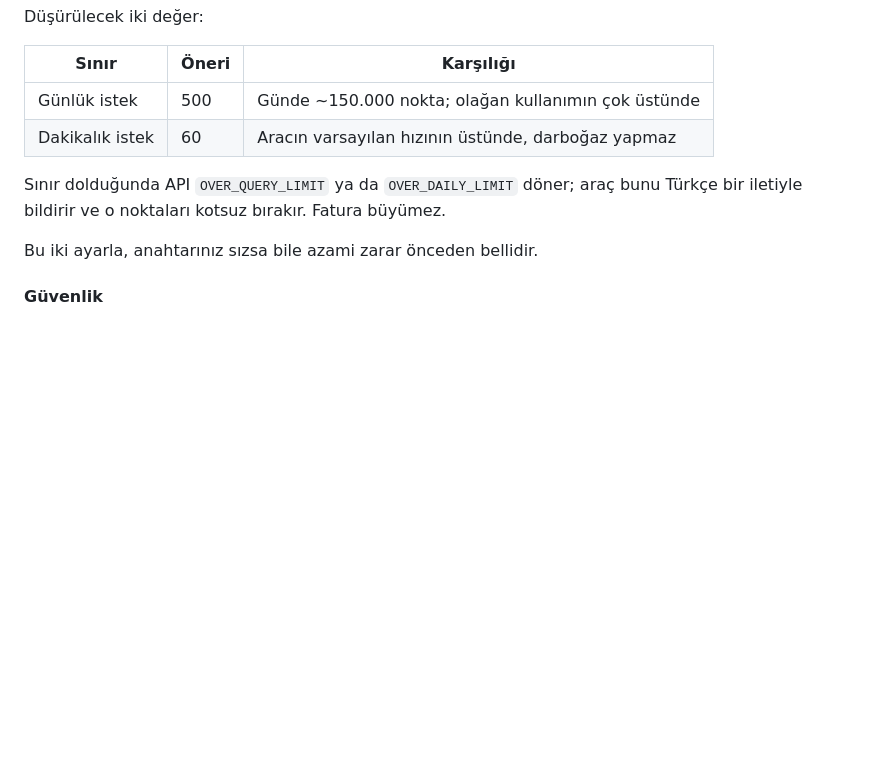
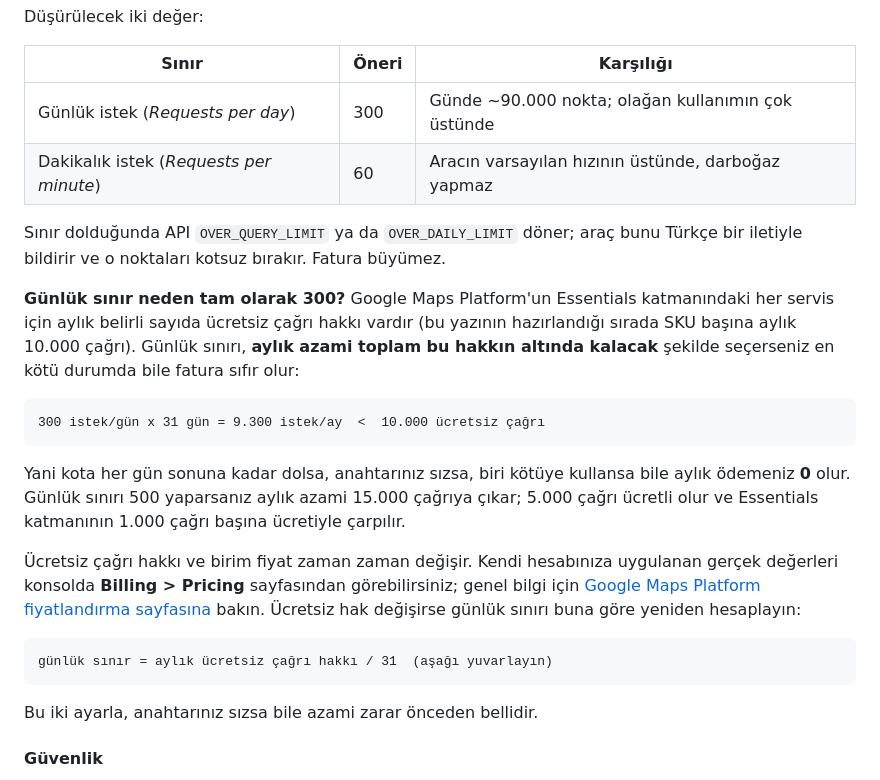
Before and after one commit to mahmuttari/PLANET-GEAR, a Markdown page: kot-karelaj/README.md, the part around the change. GitHub-like rendering; blank space fills up the shorter version.

Commit message:
Günlük kota önerisini ücretsiz çağrı hakkına göre hesapla
Essentials katmanında SKU başına aylık ücretsiz çağrı hakkı bulunduğundan,
günlük sınır aylık azami toplam bu hakkın altında kalacak şekilde
seçilirse en kötü durumda bile fatura sıfır olur. Öneri 500'den 300'e
çekildi (300 x 31 = 9.300 < 10.000) ve hesap kuralı yazıldı. Gerçek
değerlerin konsoldaki Billing > Pricing sayfasından denetlenmesi gerektiği
belirtildi.

Co-Authored-By: Claude Opus 5 <noreply@anthropic.com>
Claude-Session: https://claude.ai/code/session_01QuGa3vkZYaQFj5sNmq84ff

````diff
--- a/kot-karelaj/README.md
+++ b/kot-karelaj/README.md
@@ -577,12 +577,37 @@ Düşürülecek iki değer:
 
 | Sınır | Öneri | Karşılığı |
 |---|---|---|
-| Günlük istek | 500 | Günde ~150.000 nokta; olağan kullanımın çok üstünde |
-| Dakikalık istek | 60 | Aracın varsayılan hızının üstünde, darboğaz yapmaz |
+| Günlük istek (*Requests per day*) | 300 | Günde ~90.000 nokta; olağan kullanımın çok üstünde |
+| Dakikalık istek (*Requests per minute*) | 60 | Aracın varsayılan hızının üstünde, darboğaz yapmaz |
 
 Sınır dolduğunda API `OVER_QUERY_LIMIT` ya da `OVER_DAILY_LIMIT` döner;
 araç bunu Türkçe bir iletiyle bildirir ve o noktaları kotsuz bırakır.
 Fatura büyümez.
+
+**Günlük sınır neden tam olarak 300?** Google Maps Platform'un Essentials
+katmanındaki her servis için aylık belirli sayıda ücretsiz çağrı hakkı
+vardır (bu yazının hazırlandığı sırada SKU başına aylık 10.000 çağrı).
+Günlük sınırı, **aylık azami toplam bu hakkın altında kalacak** şekilde
+seçerseniz en kötü durumda bile fatura sıfır olur:
+
+```
+300 istek/gün x 31 gün = 9.300 istek/ay  <  10.000 ücretsiz çağrı
+```
+
+Yani kota her gün sonuna kadar dolsa, anahtarınız sızsa, biri kötüye
+kullansa bile aylık ödemeniz **0** olur. Günlük sınırı 500 yaparsanız aylık
+azami 15.000 çağrıya çıkar; 5.000 çağrı ücretli olur ve Essentials
+katmanının 1.000 çağrı başına ücretiyle çarpılır.
+
+Ücretsiz çağrı hakkı ve birim fiyat zaman zaman değişir. Kendi hesabınıza
+uygulanan gerçek değerleri konsolda **Billing > Pricing** sayfasından
+görebilirsiniz; genel bilgi için
+[Google Maps Platform fiyatlandırma sayfasına](https://mapsplatform.google.com/pricing/)
+bakın. Ücretsiz hak değişirse günlük sınırı buna göre yeniden hesaplayın:
+
+```
+günlük sınır = aylık ücretsiz çağrı hakkı / 31  (aşağı yuvarlayın)
+```
 
 Bu iki ayarla, anahtarınız sızsa bile azami zarar önceden bellidir.
 
````
